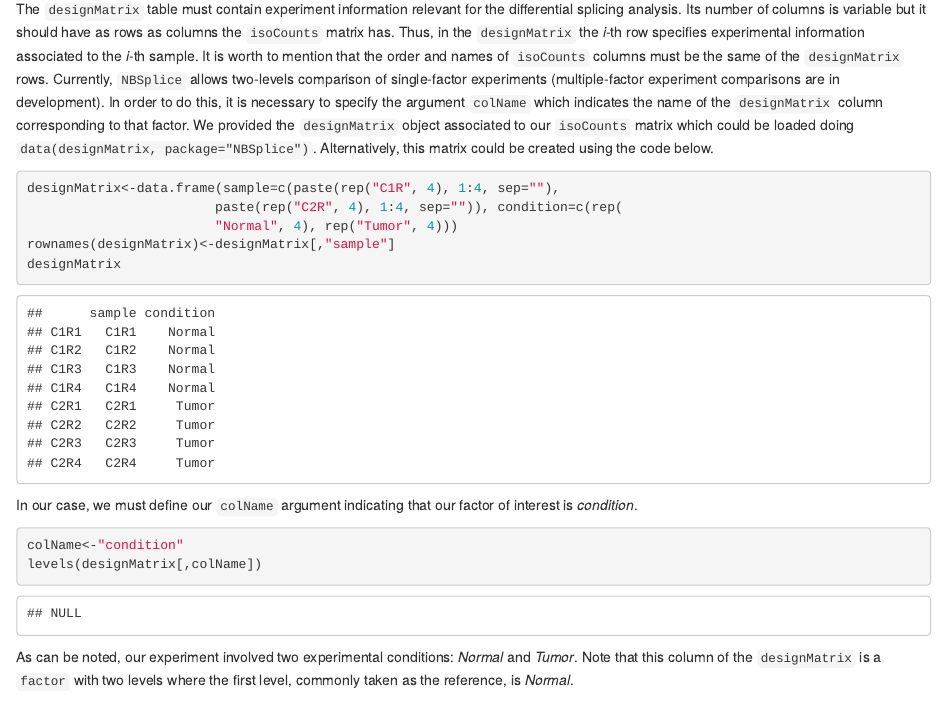
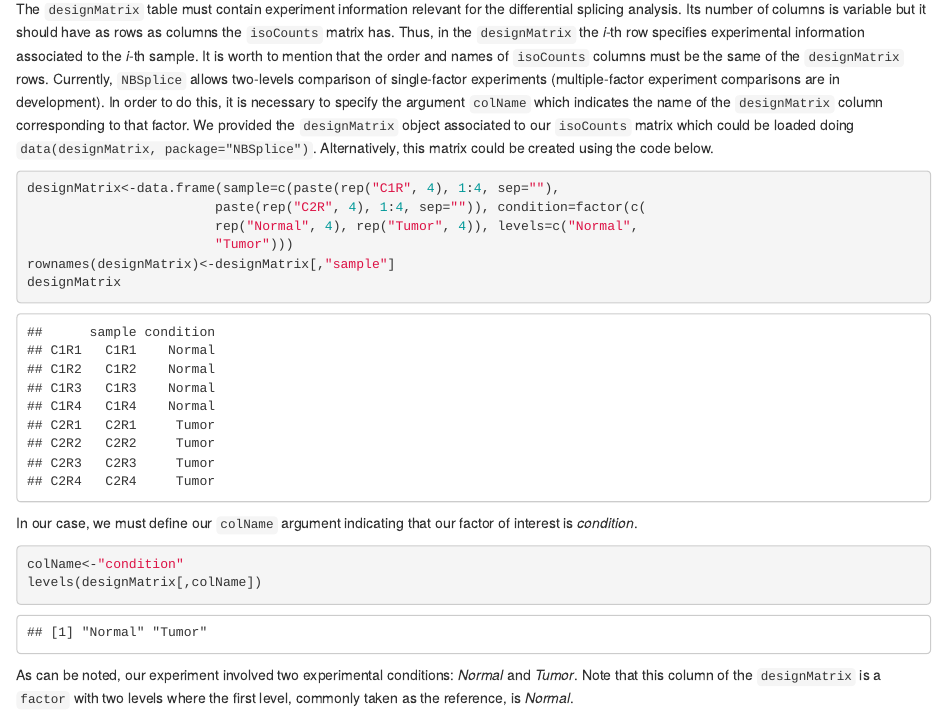
Before and after one commit to gamerino/NBSplice, an R Markdown document (vignettes/NBSplice-vignette.Rmd): the page in a window 1100 px wide, from 2150 px down. Rendered offline with R 4.5, knitr and Pandoc, with nearby package versions; some code elsewhere in the file could not run offline.

Commit message:
Fixing vignette error

````diff
--- a/vignettes/NBSplice-vignette.Rmd
+++ b/vignettes/NBSplice-vignette.Rmd
@@ -149,8 +149,9 @@ matrix could be created using the code below.
 
 ```{r designMat, eval=TRUE}
 designMatrix<-data.frame(sample=c(paste(rep("C1R", 4), 1:4, sep=""),
-                        paste(rep("C2R", 4), 1:4, sep="")), condition=c(rep(
-                        "Normal", 4), rep("Tumor", 4)))
+                        paste(rep("C2R", 4), 1:4, sep="")), condition=factor(c(
+                        rep("Normal", 4), rep("Tumor", 4)), levels=c("Normal",
+                        "Tumor")))
 rownames(designMatrix)<-designMatrix[,"sample"]
 designMatrix
 ```
````
Also changed, not shown: 1 other file.
